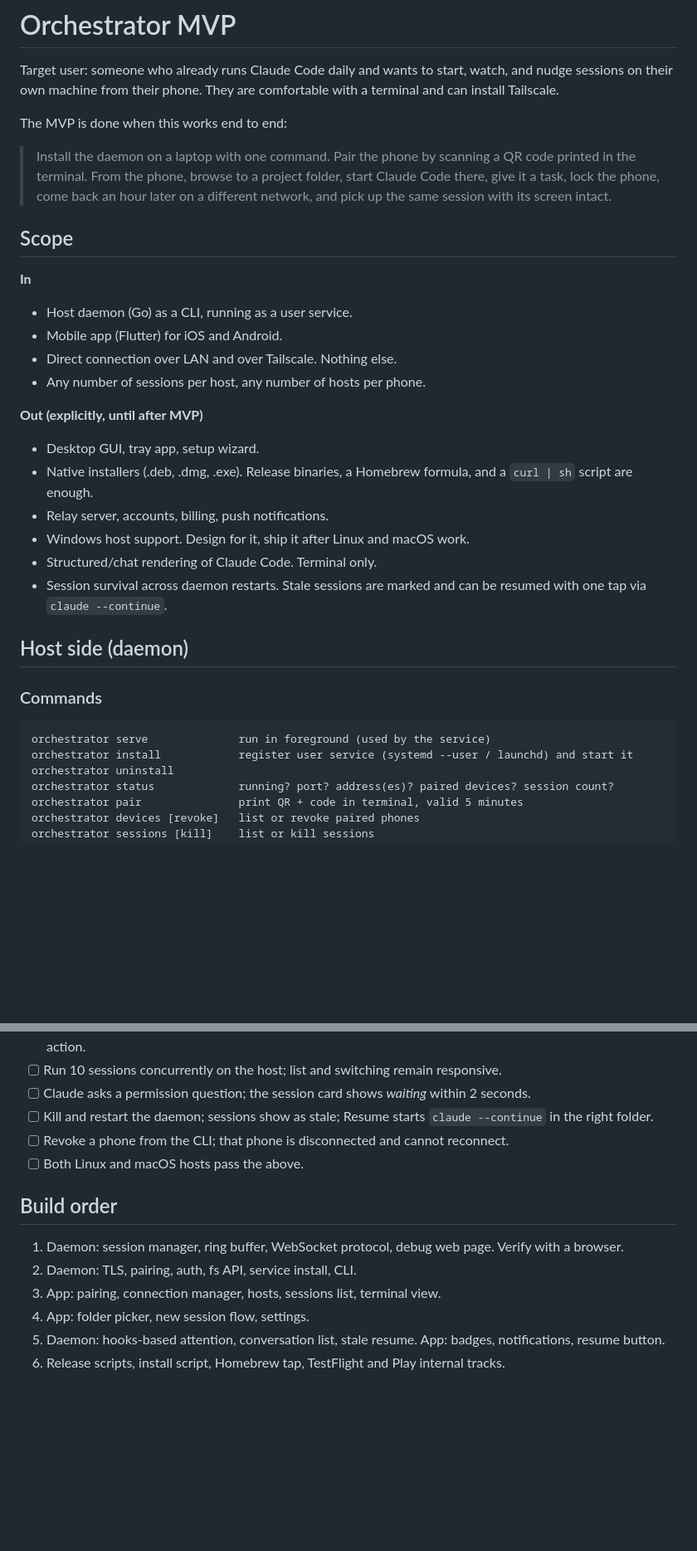
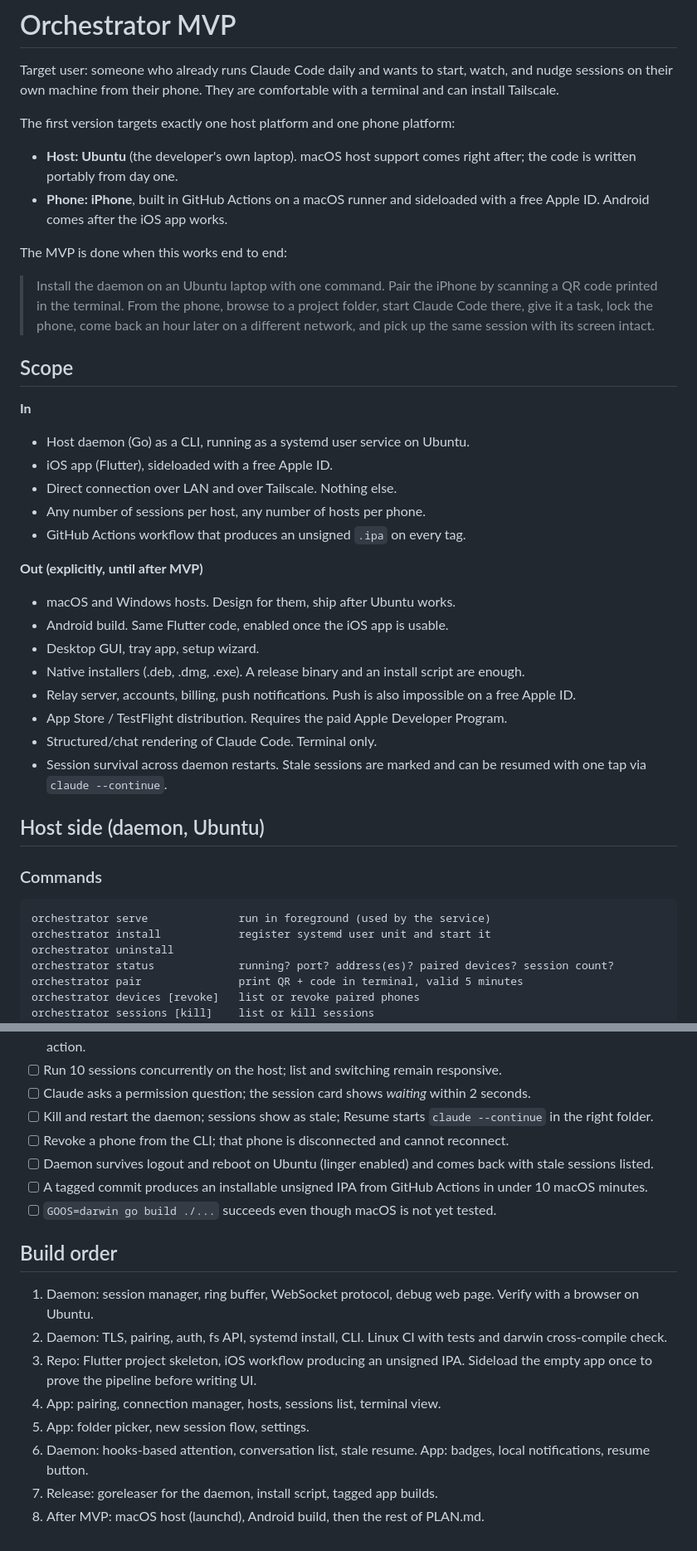
Before and after one commit to markusbug/Orchestrator, a Markdown page: MVP.md, 2 parts joined by grey strips. Shown at 83% size. GitHub-like rendering; blank space fills up the shorter version.

````diff
--- a/MVP.md
+++ b/MVP.md
@@ -2,35 +2,43 @@
 
 Target user: someone who already runs Claude Code daily and wants to start, watch, and nudge sessions on their own machine from their phone. They are comfortable with a terminal and can install Tailscale.
 
+The first version targets exactly one host platform and one phone platform:
+
+- **Host: Ubuntu** (the developer's own laptop). macOS host support comes right after; the code is written portably from day one.
+- **Phone: iPhone**, built in GitHub Actions on a macOS runner and sideloaded with a free Apple ID. Android comes after the iOS app works.
+
 The MVP is done when this works end to end:
 
-> Install the daemon on a laptop with one command. Pair the phone by scanning a QR code printed in the terminal. From the phone, browse to a project folder, start Claude Code there, give it a task, lock the phone, come back an hour later on a different network, and pick up the same session with its screen intact.
+> Install the daemon on an Ubuntu laptop with one command. Pair the iPhone by scanning a QR code printed in the terminal. From the phone, browse to a project folder, start Claude Code there, give it a task, lock the phone, come back an hour later on a different network, and pick up the same session with its screen intact.
 
 ## Scope
 
 **In**
 
-- Host daemon (Go) as a CLI, running as a user service.
-- Mobile app (Flutter) for iOS and Android.
+- Host daemon (Go) as a CLI, running as a systemd user service on Ubuntu.
+- iOS app (Flutter), sideloaded with a free Apple ID.
 - Direct connection over LAN and over Tailscale. Nothing else.
 - Any number of sessions per host, any number of hosts per phone.
+- GitHub Actions workflow that produces an unsigned `.ipa` on every tag.
 
 **Out (explicitly, until after MVP)**
 
+- macOS and Windows hosts. Design for them, ship after Ubuntu works.
+- Android build. Same Flutter code, enabled once the iOS app is usable.
 - Desktop GUI, tray app, setup wizard.
-- Native installers (.deb, .dmg, .exe). Release binaries, a Homebrew formula, and a `curl | sh` script are enough.
-- Relay server, accounts, billing, push notifications.
-- Windows host support. Design for it, ship it after Linux and macOS work.
+- Native installers (.deb, .dmg, .exe). A release binary and an install script are enough.
+- Relay server, accounts, billing, push notifications. Push is also impossible on a free Apple ID.
+- App Store / TestFlight distribution. Requires the paid Apple Developer Program.
 - Structured/chat rendering of Claude Code. Terminal only.
 - Session survival across daemon restarts. Stale sessions are marked and can be resumed with one tap via `claude --continue`.
 
-## Host side (daemon)
+## Host side (daemon, Ubuntu)
 
 ### Commands
 
 ```
 orchestrator serve              run in foreground (used by the service)
-orchestrator install            register user service (systemd --user / launchd) and start it
+orchestrator install            register systemd user unit and start it
 orchestrator uninstall
 orchestrator status             running? port? address(es)? paired devices? session count?
 orchestrator pair               print QR + code in terminal, valid 5 minutes
@@ -137,13 +173,17 @@ TestFlight and Play internal testing links. Public store listings after the MVP
 - [ ] Claude asks a permission question; the session card shows *waiting* within 2 seconds.
 - [ ] Kill and restart the daemon; sessions show as stale; Resume starts `claude --continue` in the right folder.
 - [ ] Revoke a phone from the CLI; that phone is disconnected and cannot reconnect.
-- [ ] Both Linux and macOS hosts pass the above.
+- [ ] Daemon survives logout and reboot on Ubuntu (linger enabled) and comes back with stale sessions listed.
+- [ ] A tagged commit produces an installable unsigned IPA from GitHub Actions in under 10 macOS minutes.
+- [ ] `GOOS=darwin go build ./...` succeeds even though macOS is not yet tested.
 
 ## Build order
 
-1. Daemon: session manager, ring buffer, WebSocket protocol, debug web page. Verify with a browser.
-2. Daemon: TLS, pairing, auth, fs API, service install, CLI.
-3. App: pairing, connection manager, hosts, sessions list, terminal view.
-4. App: folder picker, new session flow, settings.
-5. Daemon: hooks-based attention, conversation list, stale resume. App: badges, notifications, resume button.
-6. Release scripts, install script, Homebrew tap, TestFlight and Play internal tracks.
+1. Daemon: session manager, ring buffer, WebSocket protocol, debug web page. Verify with a browser on Ubuntu.
+2. Daemon: TLS, pairing, auth, fs API, systemd install, CLI. Linux CI with tests and darwin cross-compile check.
+3. Repo: Flutter project skeleton, iOS workflow producing an unsigned IPA. Sideload the empty app once to prove the pipeline before writing UI.
+4. App: pairing, connection manager, hosts, sessions list, terminal view.
+5. App: folder picker, new session flow, settings.
+6. Daemon: hooks-based attention, conversation list, stale resume. App: badges, local notifications, resume button.
+7. Release: goreleaser for the daemon, install script, tagged app builds.
+8. After MVP: macOS host (launchd), Android build, then the rest of PLAN.md.
````
Also changed, not shown: other parts of MVP.md (+37 -9 lines).
